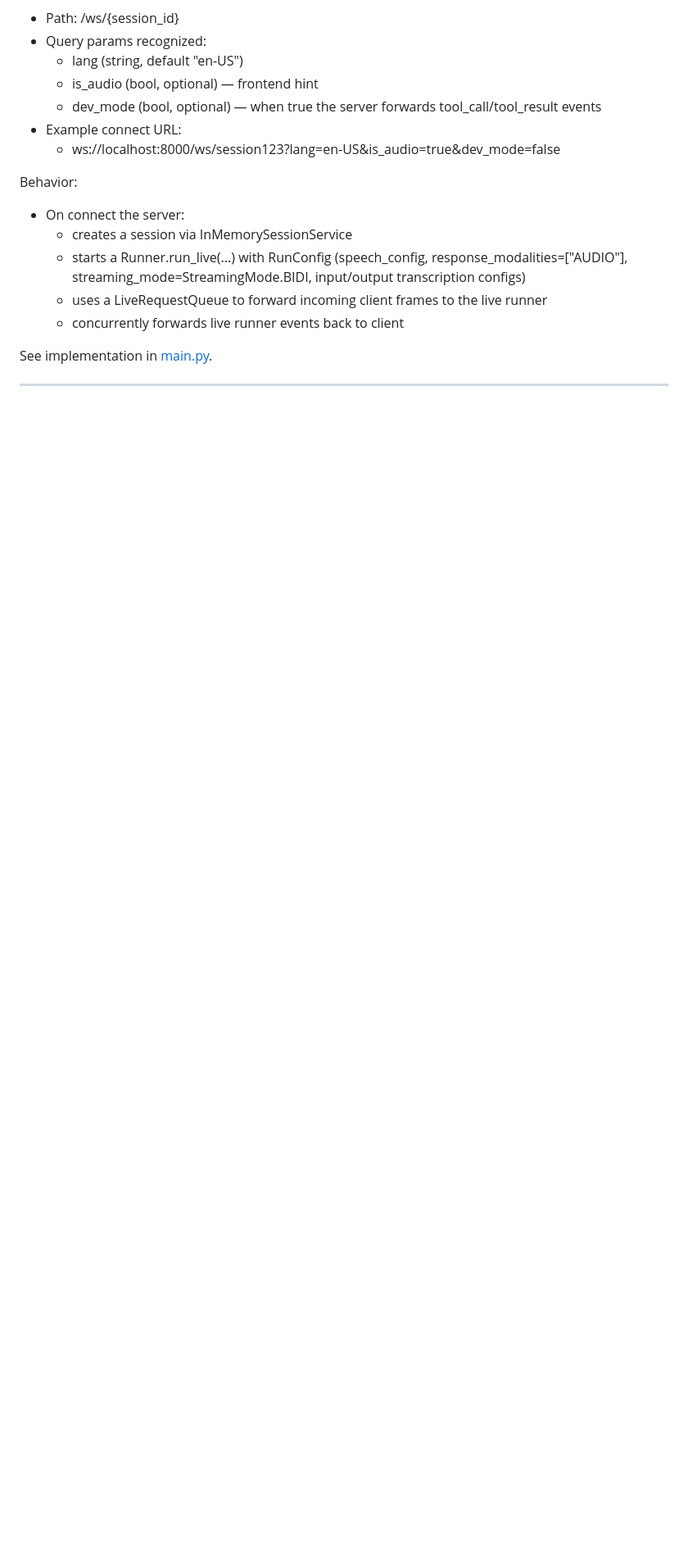
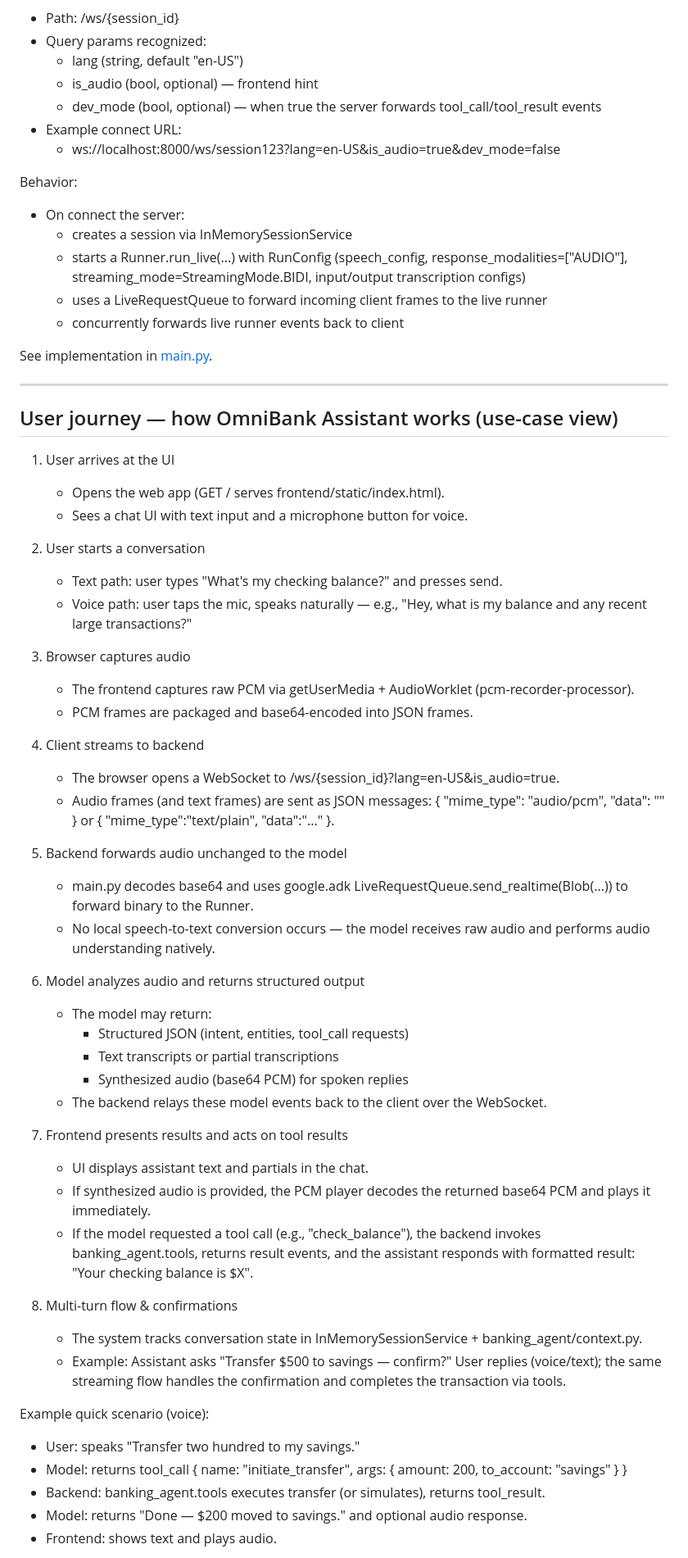
Before and after one commit to RakeshGowdaSN/OmniBank_Assistant, a Markdown page: README.md, the part around the change printed below. Shown: that part at 82% size. Rendered like a GitHub page; blank space fills up the shorter version.

```diff
--- a/README.md
+++ b/README.md
@@ -131,3 +139,50 @@ Behavior:
 See implementation in [main.py](main.py).
 
 ---
+
+## User journey — how OmniBank Assistant works (use-case view)
+
+1. User arrives at the UI
+   - Opens the web app (GET / serves frontend/static/index.html).
+   - Sees a chat UI with text input and a microphone button for voice.
+
+2. User starts a conversation
+   - Text path: user types "What's my checking balance?" and presses send.
+   - Voice path: user taps the mic, speaks naturally — e.g., "Hey, what is my balance and any recent large transactions?"
+
+3. Browser captures audio
+   - The frontend captures raw PCM via getUserMedia + AudioWorklet (pcm-recorder-processor).
+   - PCM frames are packaged and base64-encoded into JSON frames.
+
+4. Client streams to backend
+   - The browser opens a WebSocket to /ws/{session_id}?lang=en-US&is_audio=true.
+   - Audio frames (and text frames) are sent as JSON messages:
+     { "mime_type": "audio/pcm", "data": "<base64-pcm>" } or { "mime_type":"text/plain", "data":"..." }.
+
+5. Backend forwards audio unchanged to the model
+   - main.py decodes base64 and uses google.adk LiveRequestQueue.send_realtime(Blob(...)) to forward binary to the Runner.
+   - No local speech-to-text conversion occurs — the model receives raw audio and performs audio understanding natively.
+
+6. Model analyzes audio and returns structured output
+   - The model may return:
+     - Structured JSON (intent, entities, tool_call requests)
+     - Text transcripts or partial transcriptions
+     - Synthesized audio (base64 PCM) for spoken replies
+   - The backend relays these model events back to the client over the WebSocket.
+
+7. Frontend presents results and acts on tool results
+   - UI displays assistant text and partials in the chat.
+   - If synthesized audio is provided, the PCM player decodes the returned base64 PCM and plays it immediately.
+   - If the model requested a tool call (e.g., "check_balance"), the backend invokes banking_agent.tools, returns result events, and the assistant responds with formatted result: "Your checking balance is $X".
+
+8. Multi-turn flow & confirmations
+   - The system tracks conversation state in InMemorySessionService + banking_agent/context.py.
+   - Example: Assistant asks "Transfer $500 to savings — confirm?" User replies (voice/text); the same streaming flow handles the confirmation and completes the transaction via tools.
+
+Example quick scenario (voice):
+- User: speaks "Transfer two hundred to my savings."
+- Model: returns tool_call { name: "initiate_transfer", args: { amount: 200, to_account: "savings" } }
+- Backend: banking_agent.tools executes transfer (or simulates), returns tool_result.
+- Model: returns "Done — $200 moved to savings." and optional audio response.
+- Frontend: shows text and plays audio.
+
```
Also changed, not shown: other parts of README.md (+53 -30 lines).
